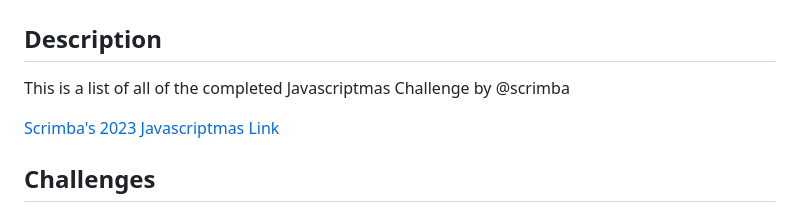
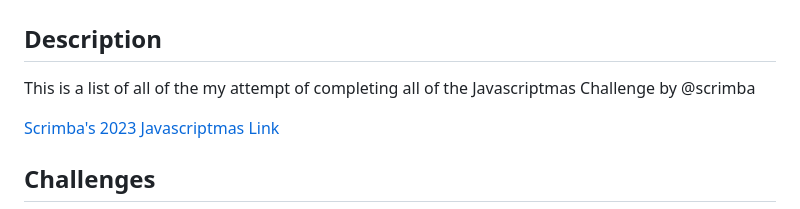
Before and after one commit to Joes131205/scrimba-2023-javascriptmas, a Markdown page: README.md, the part around the change. Drawn GitHub-style.

```diff
--- a/README.md
+++ b/README.md
@@ -2,7 +2,7 @@
 # 2023 Javascriptmas
 
 ## Description
-This is a list of all of the completed Javascriptmas Challenge by @scrimba
+This is a list of all of the my attempt of completing all of the Javascriptmas Challenge by @scrimba
 
 
 [Scrimba's 2023 Javascriptmas Link](https://scrimba.com/learn/javascriptmas/)
```
